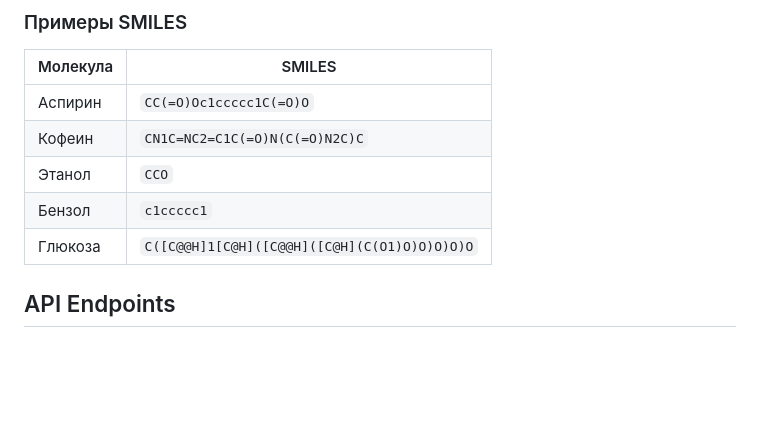
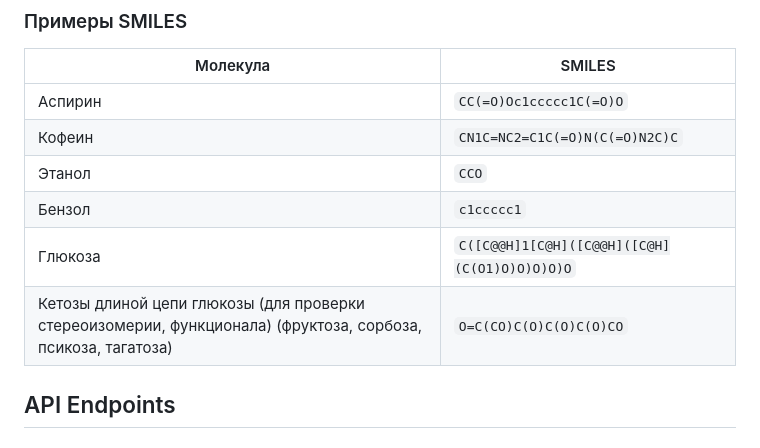
Before and after one commit to wipedlifepotato/RDKITJsme, a Markdown page: README.md, the part around the change. Rendered like a GitHub page; blank space fills up the shorter version.

Commit message:
Добавить кетозы в таблицу соединений
Добавлены кетозы длиной цепи глюкозы для проверки стереоизомерии.

```diff
--- a/README.md
+++ b/README.md
@@ -162,6 +162,7 @@ sudo systemctl status chem
 | Этанол | `CCO` |
 | Бензол | `c1ccccc1` |
 | Глюкоза | `C([C@@H]1[C@H]([C@@H]([C@H](C(O1)O)O)O)O)O` |
+| Кетозы длиной цепи глюкозы (для проверки стереоизомерии, функционала) (фруктоза, сорбоза, псикоза, тагатоза)  | `O=C(CO)C(O)C(O)C(O)CO` |
 
 ## API Endpoints
 
```
